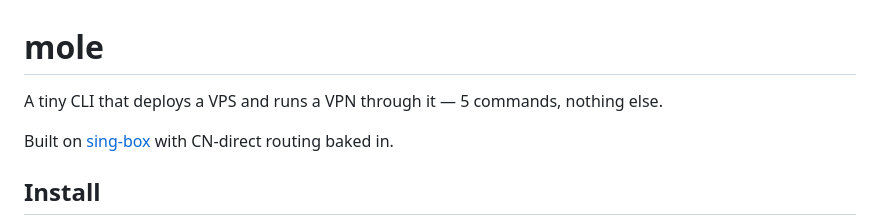
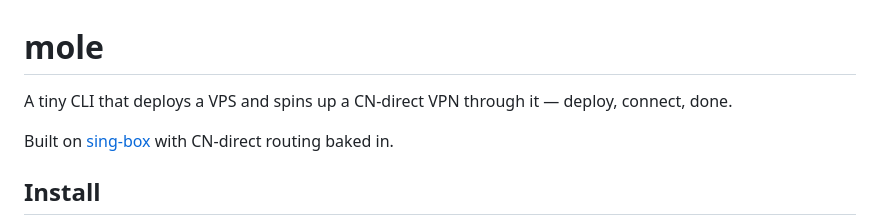
Before and after one commit to LeonTing1010/mole, a Markdown page: README.md, the part around the change. Drawn GitHub-style.

Commit message:
docs: rewrite README tagline to drop stale command count

```diff
--- a/README.md
+++ b/README.md
@@ -1,6 +1,6 @@
 # mole
 
-A tiny CLI that deploys a VPS and runs a VPN through it — 5 commands, nothing else.
+A tiny CLI that deploys a VPS and spins up a CN-direct VPN through it — deploy, connect, done.
 
 Built on [sing-box](https://sing-box.sagernet.org/) with CN-direct routing baked in.
 
```
